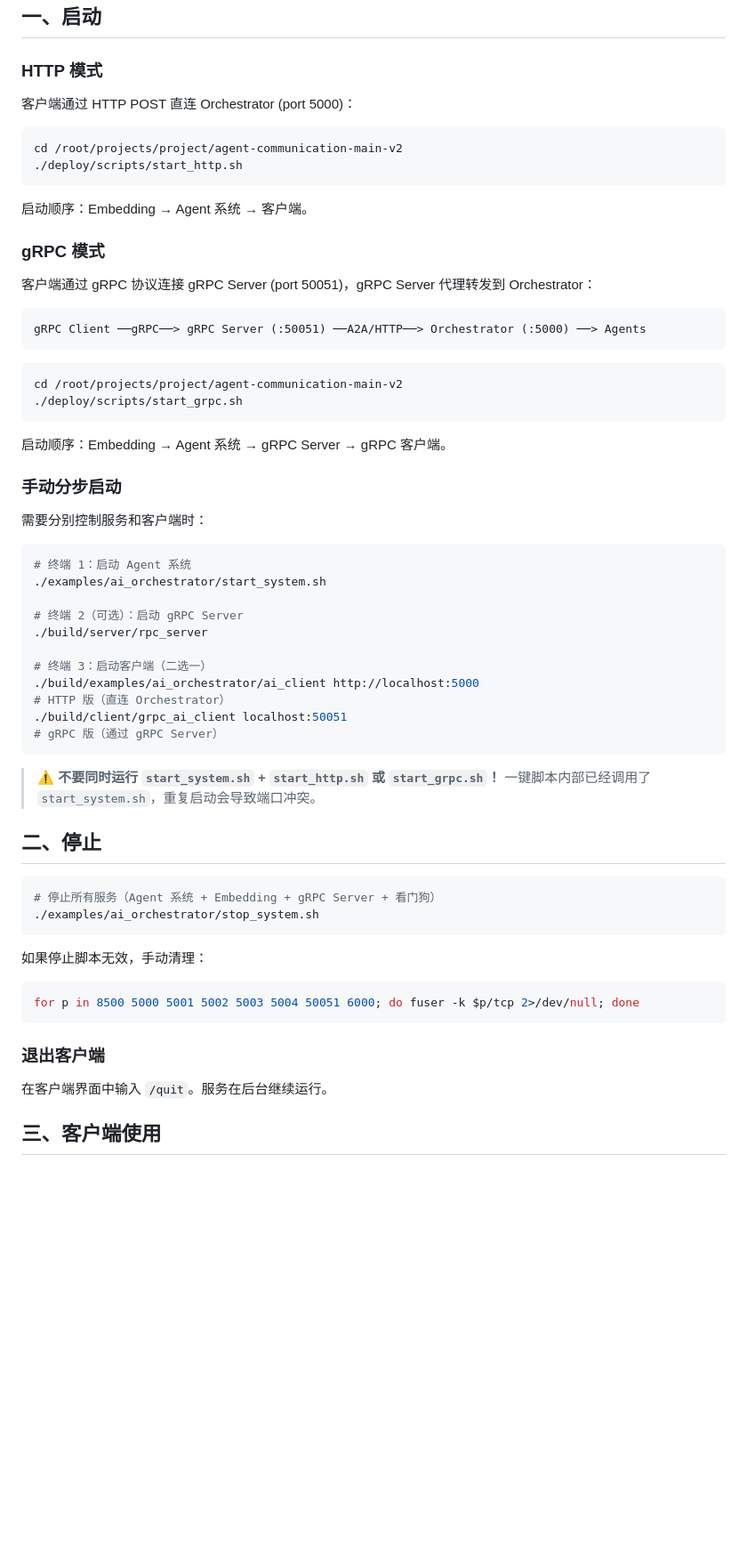
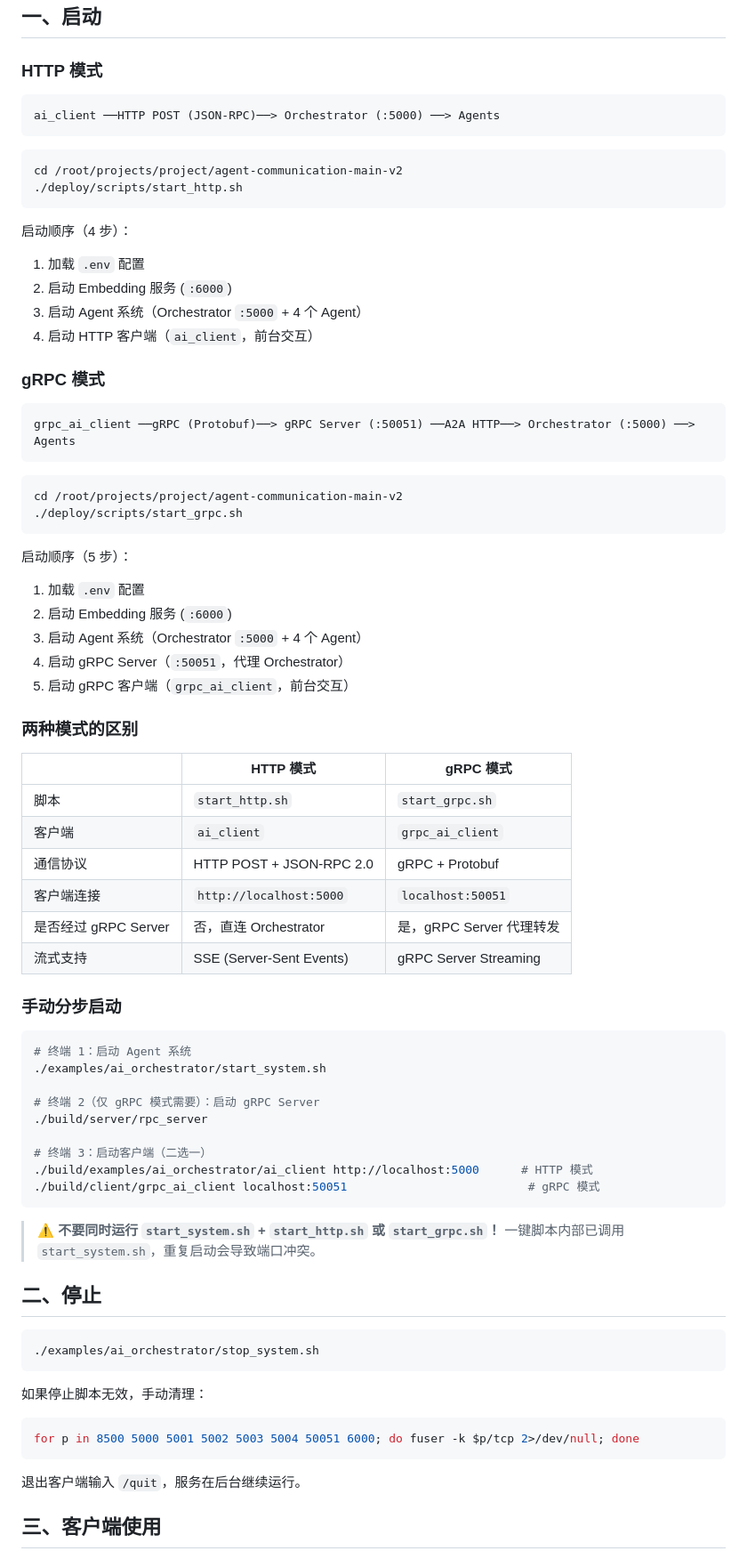
Before and after one commit to kicbed/CPP_FWI-agent, a Markdown page: QUICKSTART.md, the part around one of its changes. Shown at 89% size. Drawn GitHub-style; blank space fills up the shorter version.

````diff
--- a/QUICKSTART.md
+++ b/QUICKSTART.md
@@ -4,21 +4,25 @@
 
 ### HTTP 模式
 
-客户端通过 HTTP POST 直连 Orchestrator (port 5000)：
+```
+ai_client ──HTTP POST (JSON-RPC)──> Orchestrator (:5000) ──> Agents
+```
 
 ```bash
 cd /root/projects/project/agent-communication-main-v2
 ./deploy/scripts/start_http.sh
 ```
 
-启动顺序：Embedding → Agent 系统 → 客户端。
+启动顺序（4 步）：
+1. 加载 `.env` 配置
+2. 启动 Embedding 服务 (`:6000`)
+3. 启动 Agent 系统（Orchestrator `:5000` + 4 个 Agent）
+4. 启动 HTTP 客户端（`ai_client`，前台交互）
 
 ### gRPC 模式
 
-客户端通过 gRPC 协议连接 gRPC Server (port 50051)，gRPC Server 代理转发到 Orchestrator：
-
 ```
-gRPC Client ──gRPC──> gRPC Server (:50051) ──A2A/HTTP──> Orchestrator (:5000) ──> Agents
+grpc_ai_client ──gRPC (Protobuf)──> gRPC Server (:50051) ──A2A HTTP──> Orchestrator (:5000) ──> Agents
 ```
 
 ```bash
@@ -26,31 +30,44 @@ cd /root/projects/project/agent-communication-main-v2
 ./deploy/scripts/start_grpc.sh
 ```
 
-启动顺序：Embedding → Agent 系统 → gRPC Server → gRPC 客户端。
+启动顺序（5 步）：
+1. 加载 `.env` 配置
+2. 启动 Embedding 服务 (`:6000`)
+3. 启动 Agent 系统（Orchestrator `:5000` + 4 个 Agent）
+4. 启动 gRPC Server（`:50051`，代理 Orchestrator）
+5. 启动 gRPC 客户端（`grpc_ai_client`，前台交互）
+
+### 两种模式的区别
+
+| | HTTP 模式 | gRPC 模式 |
+|---|---|---|
+| 脚本 | `start_http.sh` | `start_grpc.sh` |
+| 客户端 | `ai_client` | `grpc_ai_client` |
+| 通信协议 | HTTP POST + JSON-RPC 2.0 | gRPC + Protobuf |
+| 客户端连接 | `http://localhost:5000` | `localhost:50051` |
+| 是否经过 gRPC Server | 否，直连 Orchestrator | 是，gRPC Server 代理转发 |
+| 流式支持 | SSE (Server-Sent Events) | gRPC Server Streaming |
 
 ### 手动分步启动
-
-需要分别控制服务和客户端时：
 
 ```bash
 # 终端 1：启动 Agent 系统
 ./examples/ai_orchestrator/start_system.sh
 
-# 终端 2（可选）：启动 gRPC Server
+# 终端 2（仅 gRPC 模式需要）：启动 gRPC Server
 ./build/server/rpc_server
 
 # 终端 3：启动客户端（二选一）
-./build/examples/ai_orchestrator/ai_client http://localhost:5000      # HTTP 版（直连 Orchestrator）
-./build/client/grpc_ai_client localhost:50051                          # gRPC 版（通过 gRPC Server）
+./build/examples/ai_orchestrator/ai_client http://localhost:5000      # HTTP 模式
+./build/client/grpc_ai_client localhost:50051                          # gRPC 模式
 ```
 
 > **⚠️ 不要同时运行 `start_system.sh` + `start_http.sh` 或 `start_grpc.sh`！**
-> 一键脚本内部已经调用了 `start_system.sh`，重复启动会导致端口冲突。
+> 一键脚本内部已调用 `start_system.sh`，重复启动会导致端口冲突。
 
 ## 二、停止
 
 ```bash
-# 停止所有服务（Agent 系统 + Embedding + gRPC Server + 看门狗）
 ./examples/ai_orchestrator/stop_system.sh
 ```
 
@@ -60,9 +77,7 @@ cd /root/projects/project/agent-communication-main-v2
 for p in 8500 5000 5001 5002 5003 5004 50051 6000; do fuser -k $p/tcp 2>/dev/null; done
 ```
 
-### 退出客户端
-
-在客户端界面中输入 `/quit`。服务在后台继续运行。
+退出客户端输入 `/quit`，服务在后台继续运行。
 
 ## 三、客户端使用
 
````
Also changed, not shown: other parts of QUICKSTART.md (+14 -16 lines).
